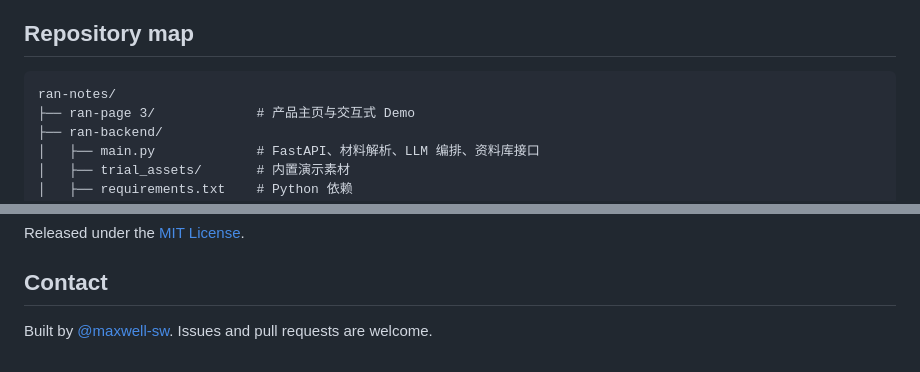
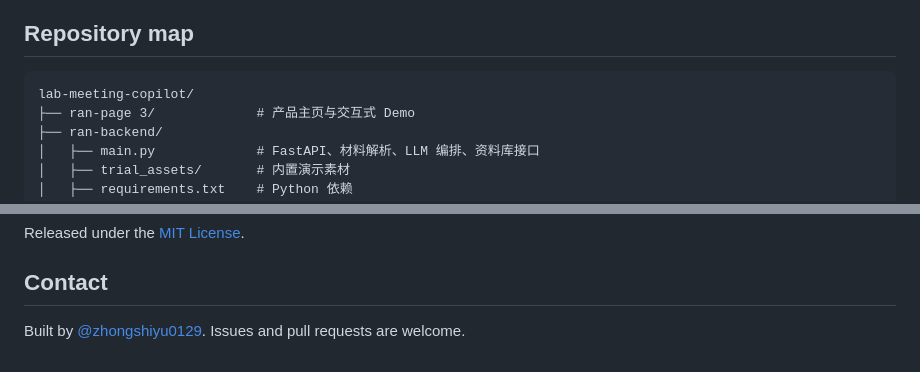
Before and after one commit to zhongshiyu0129/lab-meeting-copilot, a Markdown page: README.md, 2 parts joined by grey strips. GitHub-like rendering.

````diff
--- a/README.md
+++ b/README.md
@@ -104,7 +104,7 @@ OPENAI_MODEL=gpt-4o
 ## Repository map
 
 ```text
-ran-notes/
+lab-meeting-copilot/
 ├── ran-page 3/             # 产品主页与交互式 Demo
 ├── ran-backend/
 │   ├── main.py             # FastAPI、材料解析、LLM 编排、资料库接口
@@ -137,4 +137,4 @@ Released under the [MIT License](LICENSE).
 
 ## Contact
 
-Built by [@maxwell-sw](https://github.com/maxwell-sw). Issues and pull requests are welcome.
+Built by [@zhongshiyu0129](https://github.com/zhongshiyu0129). Issues and pull requests are welcome.
````
Also changed, not shown: README_EN.md (+2 -2 lines).
